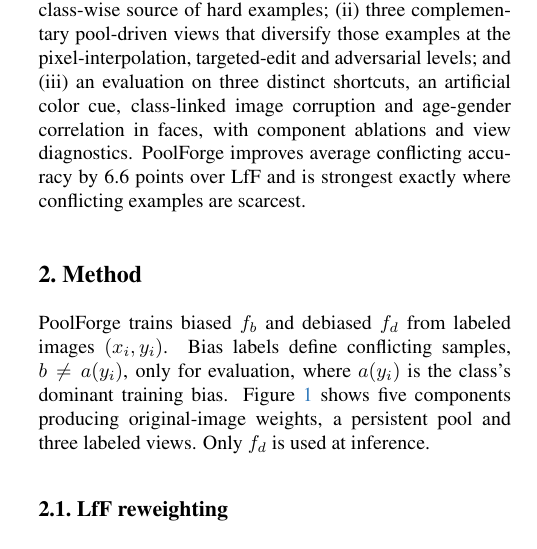
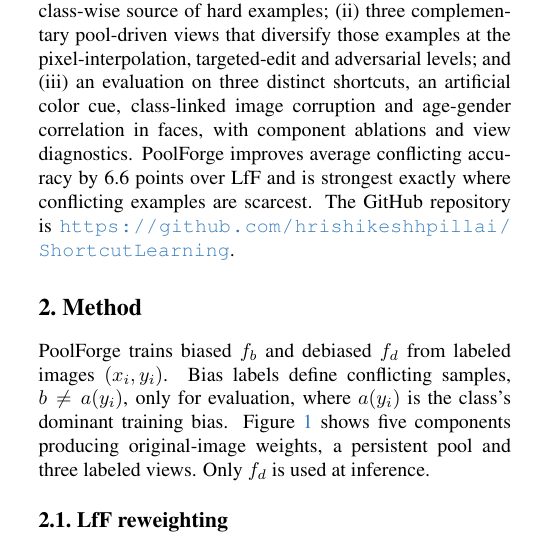
Before and after one commit to hrishikeshhpillai/ShortcutLearning, a LaTeX paper (report/report.tex): part of one column of page 1 of 4, cut so that both start at the same text. Compiled offline with pdfLaTeX.

Commit message:
doc: update doc

```diff
--- a/report/report.tex
+++ b/report/report.tex
@@ -14,7 +14,7 @@
 \input{figures/labels_bffhq_0.5pct.tex}
 \newcommand{\CE}{\operatorname{CE}}
 \title{PoolForge: Debiasing with a Persistent Failure Pool}
-\author{LI AN-SYU, BUI LE PHUONG, MENGTING LI, HRISHIKESH H PILLAI, CHIH-HSI CHEN}
+\author{{\small CHEN ZHIXI, HARI KUMAR PILLAI HRISHIKESH, BUI LE PHUONG, LI AN-SYU, MENGTING LI}}
 \begin{document}
 \maketitle
 
@@ -29,7 +29,7 @@ Learning from Failure (LfF)~\cite{nam2020lff} trains a biased classifier and ass
 
 PoolForge retains LfF and collects recurring high-loss examples in a class-wise memory pool. Decaying counts reduce the persistence of early mistakes, while an adaptive pool fraction allows the selected set to grow as more examples remain difficult. Three branches reuse this pool: same-class mixup interpolates existing views, a conditional editor seeks a different biased-model prediction, and PGD produces local adversarial variations. Their original task labels supervise the debiased classifier. The shared, persistent pool is the structural departure from LfF: it makes past failures available to three view generators as selection changes over training. The augmentation primitives themselves are borrowed.
 
-Our contributions are: (i) a persistent, adaptive failure pool that turns the biased model's loss history into a shared, class-wise source of hard examples; (ii) three complementary pool-driven views that diversify those examples at the pixel-interpolation, targeted-edit and adversarial levels; and (iii) an evaluation on three distinct shortcuts, an artificial color cue, class-linked image corruption and age-gender correlation in faces, with component ablations and view diagnostics. PoolForge improves average conflicting accuracy by 6.6 points over LfF and is strongest exactly where conflicting examples are scarcest.
+Our contributions are: (i) a persistent, adaptive failure pool that turns the biased model's loss history into a shared, class-wise source of hard examples; (ii) three complementary pool-driven views that diversify those examples at the pixel-interpolation, targeted-edit and adversarial levels; and (iii) an evaluation on three distinct shortcuts, an artificial color cue, class-linked image corruption and age-gender correlation in faces, with component ablations and view diagnostics. PoolForge improves average conflicting accuracy by 6.6 points over LfF and is strongest exactly where conflicting examples are scarcest. The GitHub repository is \url{https://github.com/hrishikeshhpillai/ShortcutLearning}.
 
 \section{Method}
 PoolForge trains biased $f_b$ and debiased $f_d$ from labeled images $(x_i,y_i)$. Bias labels define conflicting samples, $b\ne a(y_i)$, only for evaluation, where $a(y_i)$ is the class's dominant training bias. Figure~\ref{fig:flow} shows five components producing original-image weights, a persistent pool and three labeled views. Only $f_d$ is used at inference.
```
Also changed, not shown: report/report.pdf, 1 other file.
